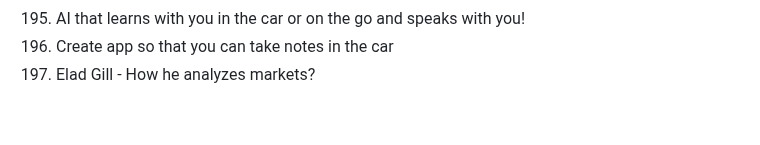
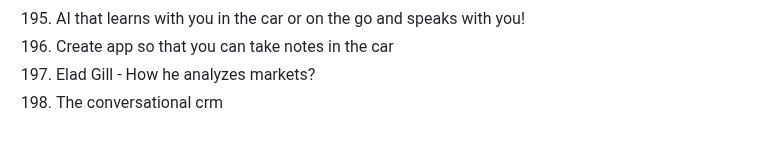
Before and after one commit to marcpre/personal_blog_eleventy, a Markdown page: README.md, the part around the change. Drawn GitHub-style.

```diff
--- a/README.md
+++ b/README.md
@@ -209,3 +209,4 @@ Include images:
 195. AI that learns with you in the car or on the go and speaks with you!
 196. Create app so that you can take notes in the car
 197. Elad Gill - How he analyzes markets?
+198. The conversational crm
```
